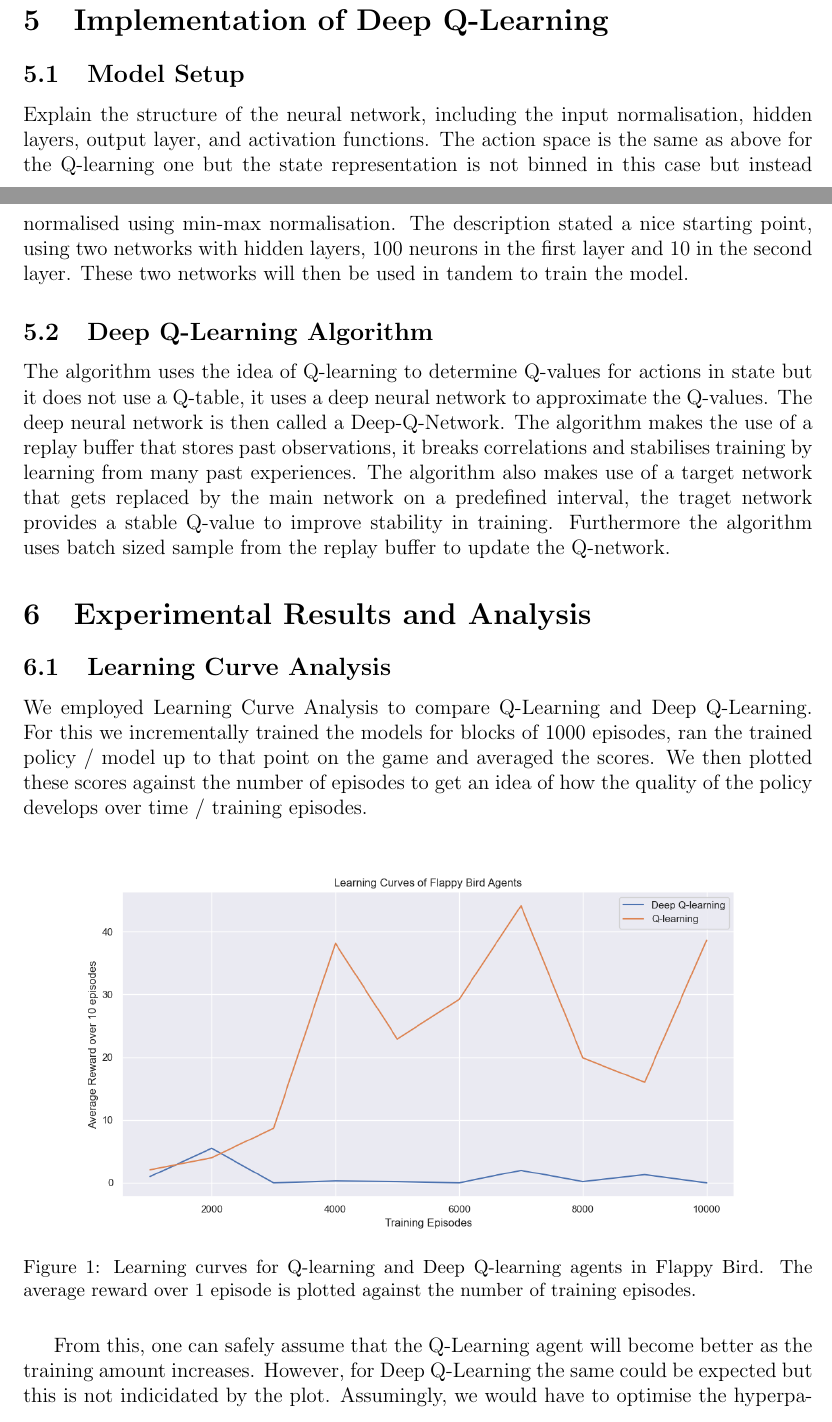
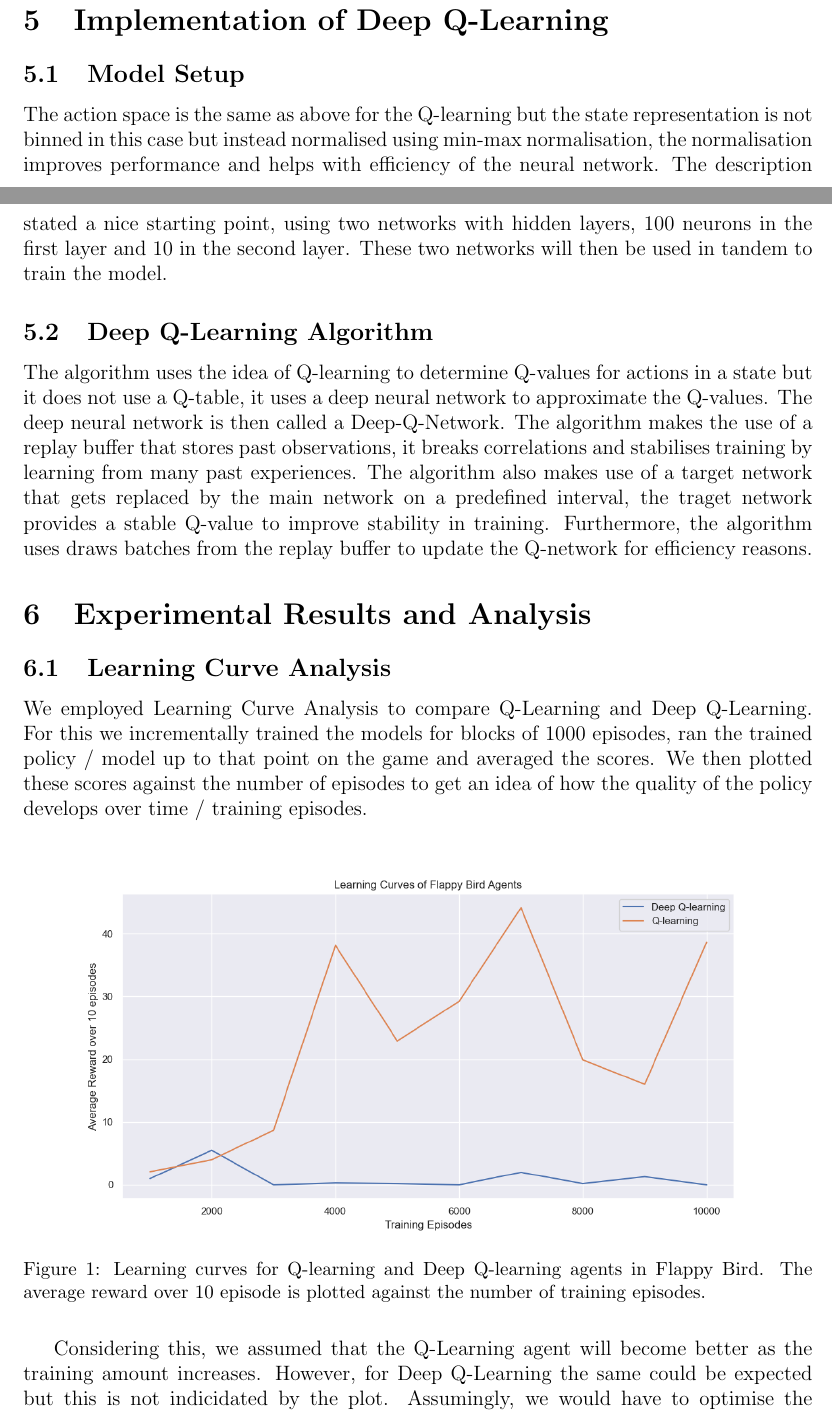
Before and after one commit to jan-ba/ml-qlearning, a LaTeX document (report/project2.tex): two parts of pages 4 and 5 of 8, joined at a grey line, cut so that both start at the same text. Compiled offline with pdfLaTeX.

Commit message:
final steps

```diff
--- a/report/project2.tex
+++ b/report/project2.tex
@@ -117,17 +117,16 @@ $$
 
 \section{Implementation of Deep Q-Learning}
 \subsection{Model Setup}
-Explain the structure of the neural network, including the input normalisation, hidden layers, output layer, and activation functions.
-The action space is the same as above for the Q-learning one but the state representation is not binned in this case but instead normalised using min-max normalisation.
+The action space is the same as above for the Q-learning but the state representation is not binned in this case but instead normalised using min-max normalisation, the normalisation improves performance and helps with efficiency of the neural network.
 The description stated a nice starting point, using two networks with hidden layers, 100 neurons in the first layer and 10 in the second layer.
 These two networks will then be used in tandem to train the model.
 
 \subsection{Deep Q-Learning Algorithm}
-The algorithm uses the idea of Q-learning to determine Q-values for actions in state but it does not use a Q-table, it uses a deep neural network to approximate the Q-values.
+The algorithm uses the idea of Q-learning to determine Q-values for actions in a state but it does not use a Q-table, it uses a deep neural network to approximate the Q-values.
 The deep neural network is then called a Deep-Q-Network.
 The algorithm makes the use of a replay buffer that stores past observations, it breaks correlations and stabilises training by learning from many past experiences.
 The algorithm also makes use of a target network that gets replaced by the main network on a predefined interval, the traget network provides a stable Q-value to improve stability in training.
-Furthermore the algorithm uses batch sized sample from the replay buffer to update the Q-network.
+Furthermore, the algorithm uses draws batches from the replay buffer to update the Q-network for efficiency reasons.
 
 
 \section{Experimental Results and Analysis}
@@ -140,11 +139,11 @@ episodes.
 \begin{figure}[H]
     \centering
     \includegraphics[width=\textwidth]{training_deepq_vs_q_avg10samples.png}
-    \caption{Learning curves for Q-learning and Deep Q-learning agents in Flappy Bird. The average reward over 1 episode is plotted against the number of training episodes.}
+    \caption{Learning curves for Q-learning and Deep Q-learning agents in Flappy Bird. The average reward over 10 episode is plotted against the number of training episodes.}
     \label{fig:learning_curves}
 \end{figure}
 
-From this, one can safely assume that the Q-Learning agent will become better as the training amount increases. However,
+Considering this, we assumed that the Q-Learning agent will become better as the training amount increases. However,
 for Deep Q-Learning the same could be expected but this is not indicidated by the plot. Assumingly, we would have to optimise the
 hyperparameters further. We decided not to do that and stick to Q-Learning for hyperparameter optimisation, so as to cater to time constraints we had.
 Q-Learning is quicker to train when only accessing CPU-power.
```
Also changed, not shown: report/project2.pdf, report/project2.tex (14 more changed lines).
